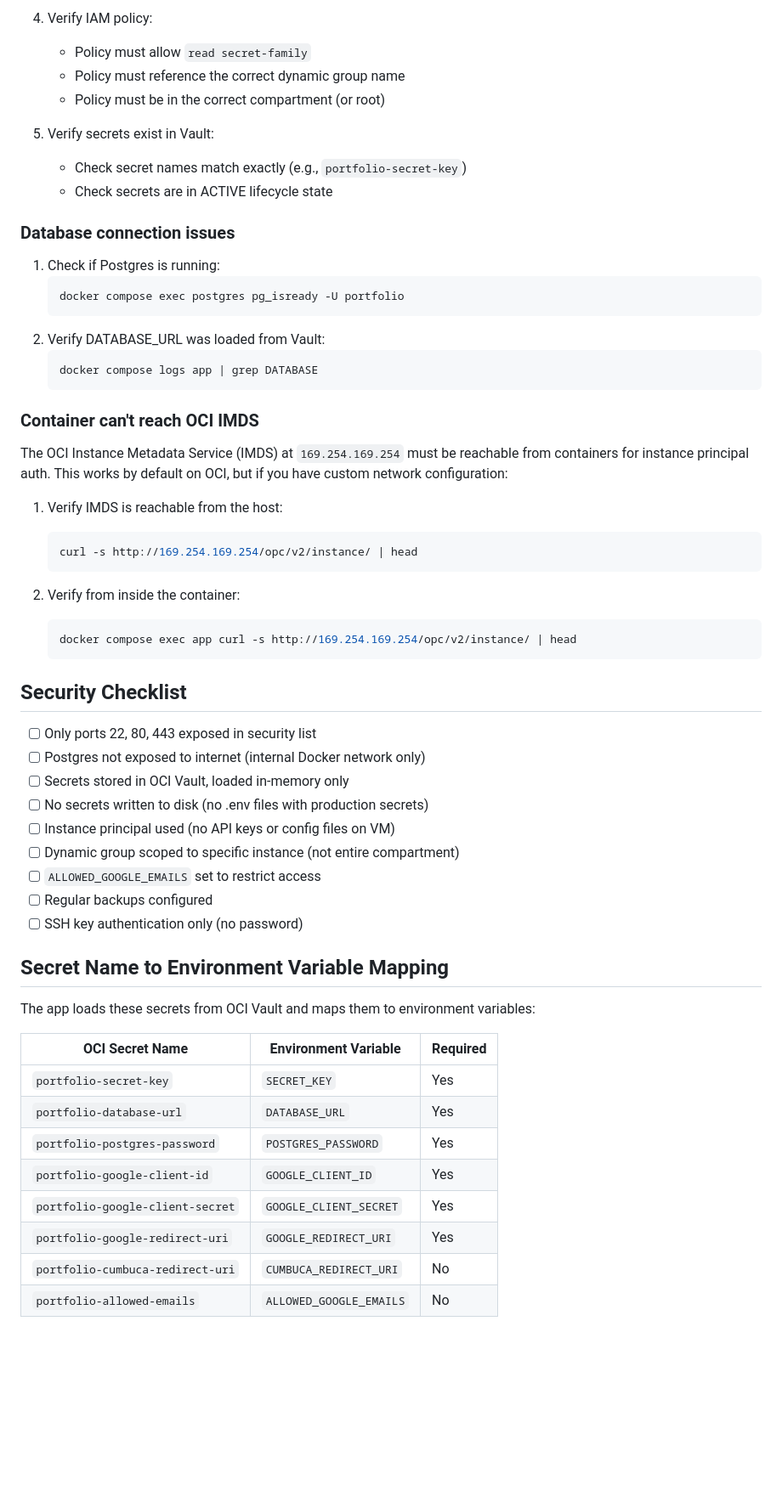
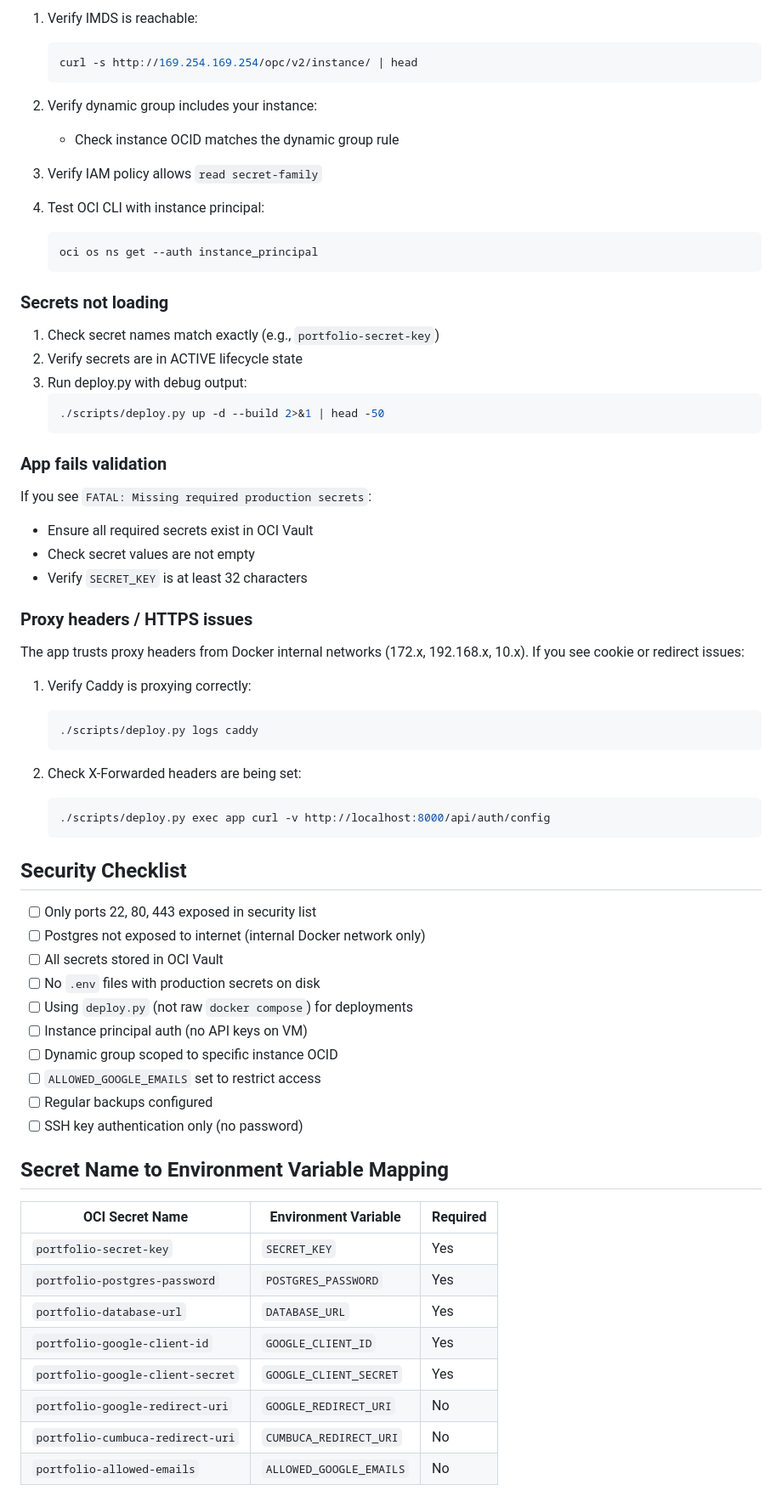
Before and after one commit to e-motta/portfolio-manager-v2, a Markdown page: docs/deploy-oci.md, the part around one of its changes. Shown at 85% size. Drawn GitHub-style; blank space fills up the shorter version.

````diff
--- a/docs/deploy-oci.md
+++ b/docs/deploy-oci.md
@@ -404,61 +310,71 @@ docker compose logs -f caddy
-4. Verify IAM policy:
-   - Policy must allow `read secret-family`
-   - Policy must reference the correct dynamic group name
-   - Policy must be in the correct compartment (or root)
-
-5. Verify secrets exist in Vault:
-   - Check secret names match exactly (e.g., `portfolio-secret-key`)
-   - Check secrets are in ACTIVE lifecycle state
-
-### Database connection issues
-
-1. Check if Postgres is running:
-   ```bash
-   docker compose exec postgres pg_isready -U portfolio
-   ```
-2. Verify DATABASE_URL was loaded from Vault:
-   ```bash
-   docker compose logs app | grep DATABASE
-   ```
-
-### Container can't reach OCI IMDS
-
-The OCI Instance Metadata Service (IMDS) at `169.254.169.254` must be reachable from containers for instance principal auth. This works by default on OCI, but if you have custom network configuration:
-
-1. Verify IMDS is reachable from the host:
+1. Verify IMDS is reachable:
    ```bash
    curl -s http://169.254.169.254/opc/v2/instance/ | head
    ```
 
-2. Verify from inside the container:
+2. Verify dynamic group includes your instance:
+   - Check instance OCID matches the dynamic group rule
+
+3. Verify IAM policy allows `read secret-family`
+
+4. Test OCI CLI with instance principal:
    ```bash
-   docker compose exec app curl -s http://169.254.169.254/opc/v2/instance/ | head
+   oci os ns get --auth instance_principal
+   ```
+
+### Secrets not loading
+
+1. Check secret names match exactly (e.g., `portfolio-secret-key`)
+2. Verify secrets are in ACTIVE lifecycle state
+3. Run deploy.py with debug output:
+   ```bash
+   ./scripts/deploy.py up -d --build 2>&1 | head -50
+   ```
+
+### App fails validation
+
+If you see `FATAL: Missing required production secrets`:
+- Ensure all required secrets exist in OCI Vault
+- Check secret values are not empty
+- Verify `SECRET_KEY` is at least 32 characters
+
+### Proxy headers / HTTPS issues
+
+The app trusts proxy headers from Docker internal networks (172.x, 192.168.x, 10.x). If you see cookie or redirect issues:
+
+1. Verify Caddy is proxying correctly:
+   ```bash
+   ./scripts/deploy.py logs caddy
+   ```
+
+2. Check X-Forwarded headers are being set:
+   ```bash
+   ./scripts/deploy.py exec app curl -v http://localhost:8000/api/auth/config
    ```
 
 ## Security Checklist
 
 - [ ] Only ports 22, 80, 443 exposed in security list
 - [ ] Postgres not exposed to internet (internal Docker network only)
-- [ ] Secrets stored in OCI Vault, loaded in-memory only
-- [ ] No secrets written to disk (no .env files with production secrets)
-- [ ] Instance principal used (no API keys or config files on VM)
-- [ ] Dynamic group scoped to specific instance (not entire compartment)
+- [ ] All secrets stored in OCI Vault
+- [ ] No `.env` files with production secrets on disk
+- [ ] Using `deploy.py` (not raw `docker compose`) for deployments
+- [ ] Instance principal auth (no API keys on VM)
+- [ ] Dynamic group scoped to specific instance OCID
 - [ ] `ALLOWED_GOOGLE_EMAILS` set to restrict access
 - [ ] Regular backups configured
 - [ ] SSH key authentication only (no password)
 
 ## Secret Name to Environment Variable Mapping
 
-The app loads these secrets from OCI Vault and maps them to environment variables:
-
 | OCI Secret Name | Environment Variable | Required |
 |-----------------|---------------------|----------|
 | `portfolio-secret-key` | `SECRET_KEY` | Yes |
+| `portfolio-postgres-password` | `POSTGRES_PASSWORD` | Yes |
 | `portfolio-database-url` | `DATABASE_URL` | Yes |
-| `portfolio-postgres-password` | `POSTGRES_PASSWORD` | Yes |
 | `portfolio-google-client-id` | `GOOGLE_CLIENT_ID` | Yes |
 | `portfolio-google-client-secret` | `GOOGLE_CLIENT_SECRET` | Yes |
-| `portfolio-google-redirect-uri` | `GOOGLE_REDIRECT_URI` | Yes |
+| `portfolio-google-redirect-uri` | `GOOGLE_REDIRECT_URI` | No |
 | `portfolio-cumbuca-redirect-uri` | `CUMBUCA_REDIRECT_URI` | No |
 | `portfolio-allowed-emails` | `ALLOWED_GOOGLE_EMAILS` | No |
 
````
Also changed, not shown: other parts of docs/deploy-oci.md (+99 -176 lines).
